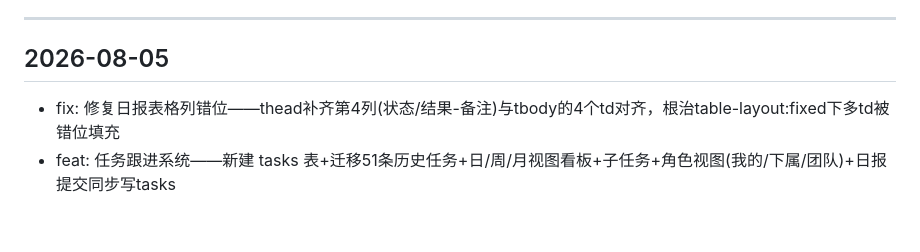
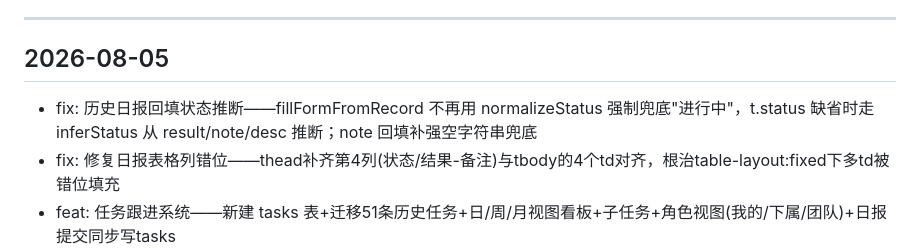
Before and after one commit to SianyZH/daily-report, a Markdown page: CHANGELOG.md, the part around the change. Drawn GitHub-style; blank space fills up the shorter version.

Commit message:
docs: 更新迭代日志 - fix: 历史日报回填状态推断——fillFormFromRecord 不再用 normalizeStatus 强制兜底"进行中"，t.status 缺省时走 inferStatus 从 result/note/desc 推断；note 回填补强空字符串兜底 [via deploy.py]

```diff
--- a/CHANGELOG.md
+++ b/CHANGELOG.md
@@ -10,6 +10,7 @@
 
 ## 2026-08-05
 
+- fix: 历史日报回填状态推断——fillFormFromRecord 不再用 normalizeStatus 强制兜底"进行中"，t.status 缺省时走 inferStatus 从 result/note/desc 推断；note 回填补强空字符串兜底
 - fix: 修复日报表格列错位——thead补齐第4列(状态/结果-备注)与tbody的4个td对齐，根治table-layout:fixed下多td被错位填充
 - feat: 任务跟进系统——新建 tasks 表+迁移51条历史任务+日/周/月视图看板+子任务+角色视图(我的/下属/团队)+日报提交同步写tasks
 
```
